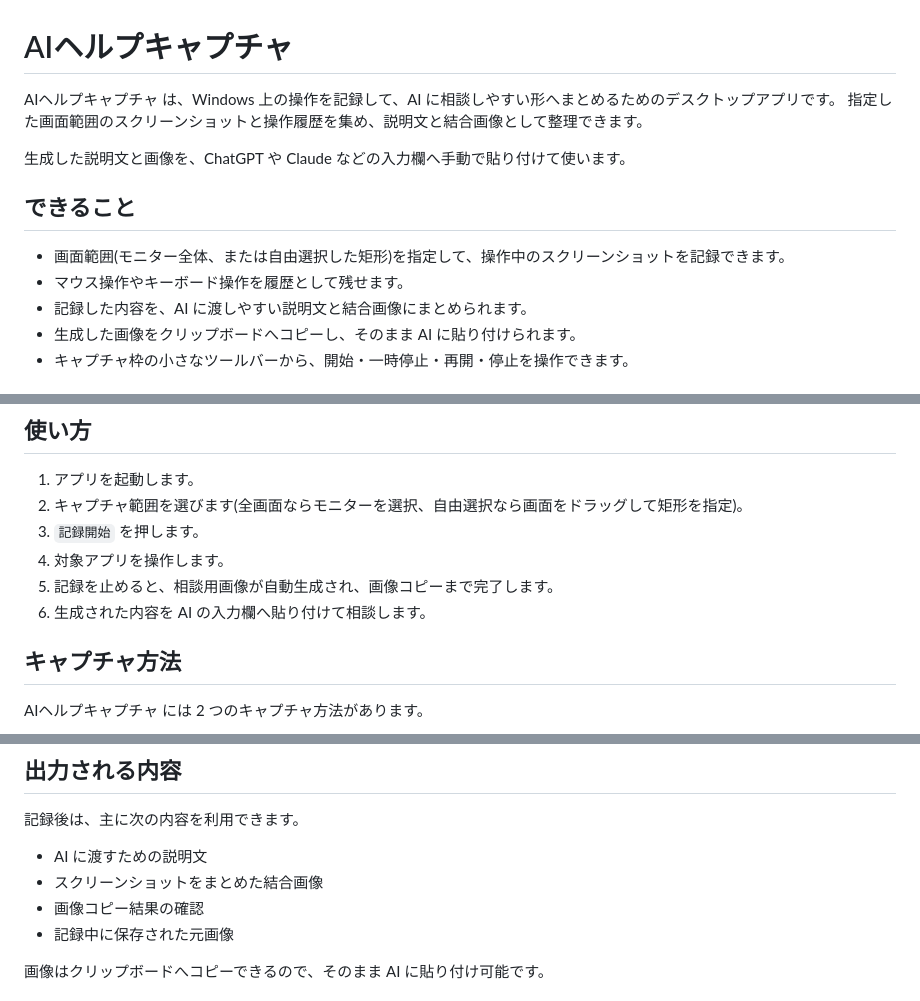
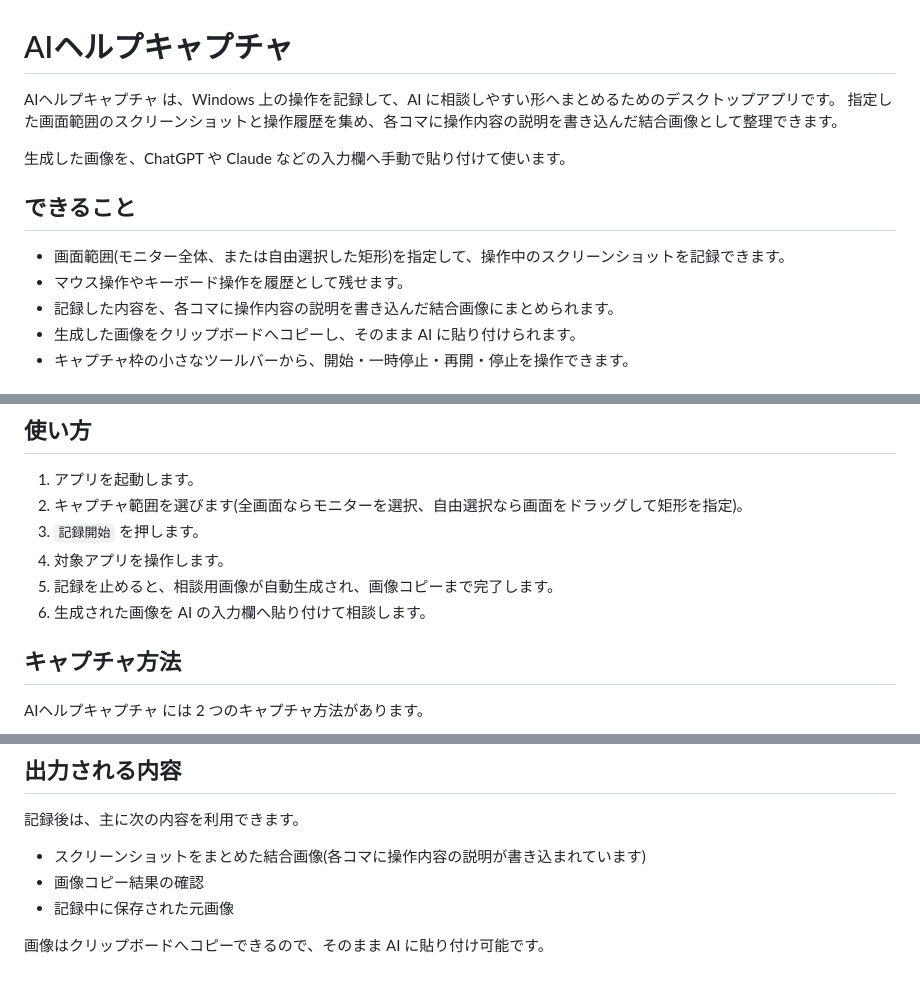
Before and after one commit to tomoshiftsupport-ctrl/TracePrompt, a Markdown page: README.md, 3 parts joined by grey strips. Rendered like a GitHub page.

Commit message:
readme,prompt修正

```diff
--- a/README.md
+++ b/README.md
@@ -1,15 +1,15 @@
 # AIヘルプキャプチャ
 
 AIヘルプキャプチャ は、Windows 上の操作を記録して、AI に相談しやすい形へまとめるためのデスクトップアプリです。
-指定した画面範囲のスクリーンショットと操作履歴を集め、説明文と結合画像として整理できます。
+指定した画面範囲のスクリーンショットと操作履歴を集め、各コマに操作内容の説明を書き込んだ結合画像として整理できます。
 
-生成した説明文と画像を、ChatGPT や Claude などの入力欄へ手動で貼り付けて使います。
+生成した画像を、ChatGPT や Claude などの入力欄へ手動で貼り付けて使います。
 
 ## できること
 
 - 画面範囲(モニター全体、または自由選択した矩形)を指定して、操作中のスクリーンショットを記録できます。
 - マウス操作やキーボード操作を履歴として残せます。
-- 記録した内容を、AI に渡しやすい説明文と結合画像にまとめられます。
+- 記録した内容を、各コマに操作内容の説明を書き込んだ結合画像にまとめられます。
 - 生成した画像をクリップボードへコピーし、そのまま AI に貼り付けられます。
 - キャプチャ枠の小さなツールバーから、開始・一時停止・再開・停止を操作できます。
 
@@ -26,7 +26,7 @@ AIヘルプキャプチャ は、Windows 上の操作を記録して、AI に相
 3. `記録開始` を押します。
 4. 対象アプリを操作します。
 5. 記録を止めると、相談用画像が自動生成され、画像コピーまで完了します。
-6. 生成された内容を AI の入力欄へ貼り付けて相談します。
+6. 生成された画像を AI の入力欄へ貼り付けて相談します。
 
 ## キャプチャ方法
 
@@ -53,8 +53,7 @@ AIヘルプキャプチャ には 2 つのキャプチャ方法があります
 
 記録後は、主に次の内容を利用できます。
 
-- AI に渡すための説明文
-- スクリーンショットをまとめた結合画像
+- スクリーンショットをまとめた結合画像(各コマに操作内容の説明が書き込まれています)
 - 画像コピー結果の確認
 - 記録中に保存された元画像
 
```
Also changed, not shown: PROMPT_REBUILD_TRACEPROMPT.md (+4 -5 lines).
